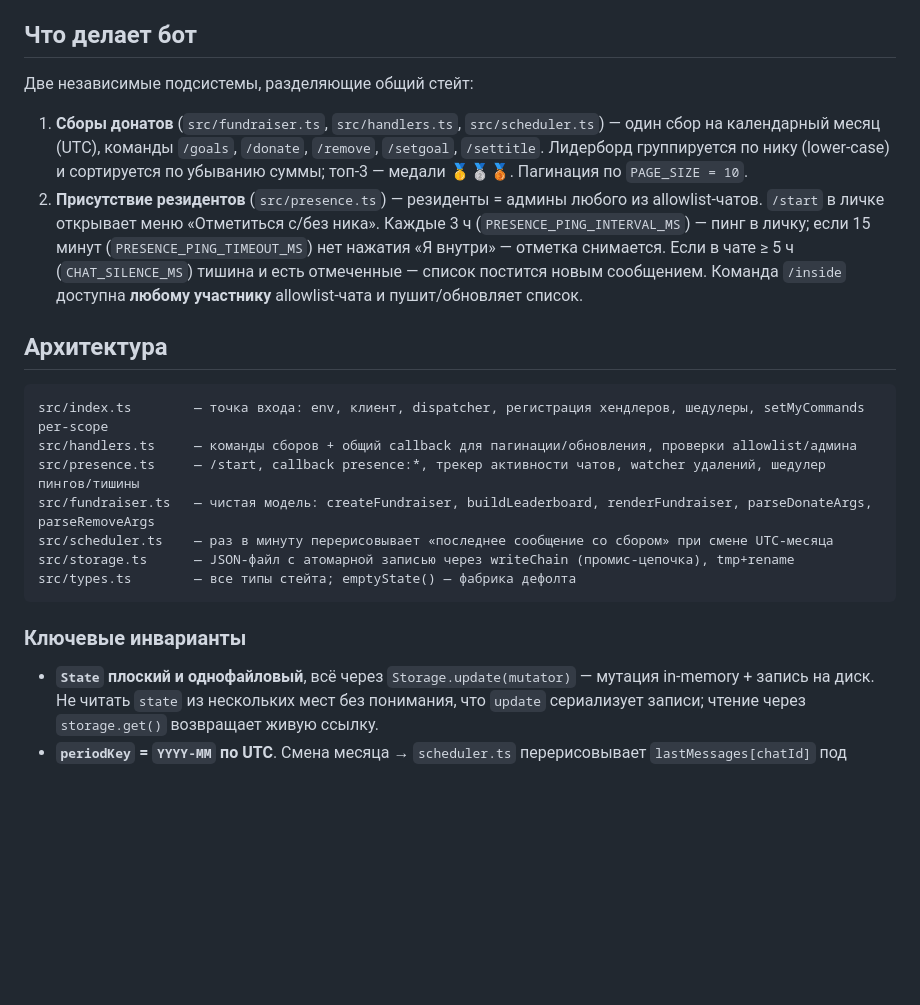
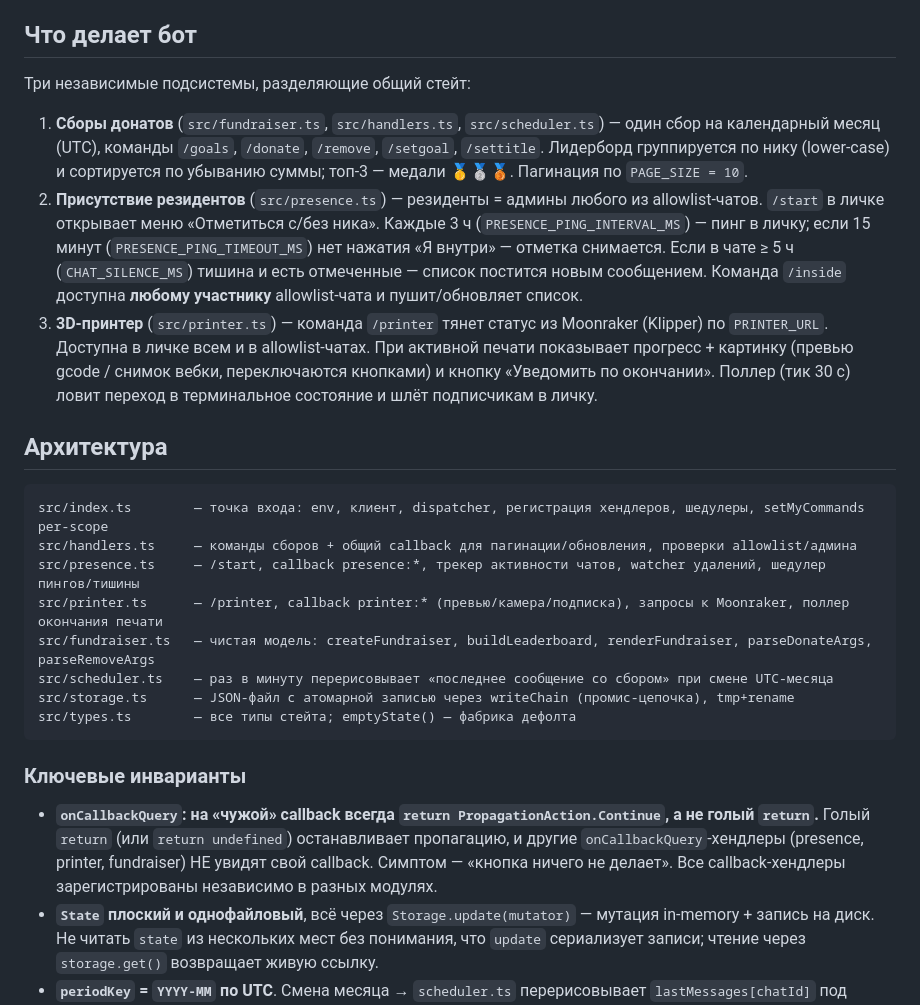
Before and after one commit to endpoint-msk/robot, a Markdown page: CLAUDE.md, the part around one of its changes. GitHub-like rendering; blank space fills up the shorter version.

```diff
--- a/CLAUDE.md
+++ b/CLAUDE.md
@@ -8,10 +8,11 @@
 
 ## Что делает бот
 
-Две независимые подсистемы, разделяющие общий стейт:
+Три независимые подсистемы, разделяющие общий стейт:
 
 1. **Сборы донатов** (`src/fundraiser.ts`, `src/handlers.ts`, `src/scheduler.ts`) — один сбор на календарный месяц (UTC), команды `/goals`, `/donate`, `/remove`, `/setgoal`, `/settitle`. Лидерборд группируется по нику (lower-case) и сортируется по убыванию суммы; топ-3 — медали 🥇🥈🥉. Пагинация по `PAGE_SIZE = 10`.
 2. **Присутствие резидентов** (`src/presence.ts`) — резиденты = админы любого из allowlist-чатов. `/start` в личке открывает меню «Отметиться с/без ника». Каждые 3 ч (`PRESENCE_PING_INTERVAL_MS`) — пинг в личку; если 15 минут (`PRESENCE_PING_TIMEOUT_MS`) нет нажатия «Я внутри» — отметка снимается. Если в чате ≥ 5 ч (`CHAT_SILENCE_MS`) тишина и есть отмеченные — список постится новым сообщением. Команда `/inside` доступна **любому участнику** allowlist-чата и пушит/обновляет список.
+3. **3D-принтер** (`src/printer.ts`) — команда `/printer` тянет статус из Moonraker (Klipper) по `PRINTER_URL`. Доступна в личке всем и в allowlist-чатах. При активной печати показывает прогресс + картинку (превью gcode / снимок вебки, переключаются кнопками) и кнопку «Уведомить по окончании». Поллер (тик 30 с) ловит переход в терминальное состояние и шлёт подписчикам в личку.
 
 ## Архитектура
 
@@ -19,6 +20,7 @@
 src/index.ts        — точка входа: env, клиент, dispatcher, регистрация хендлеров, шедулеры, setMyCommands per-scope
 src/handlers.ts     — команды сборов + общий callback для пагинации/обновления, проверки allowlist/админа
 src/presence.ts     — /start, callback presence:*, трекер активности чатов, watcher удалений, шедулер пингов/тишины
+src/printer.ts      — /printer, callback printer:* (превью/камера/подписка), запросы к Moonraker, поллер окончания печати
 src/fundraiser.ts   — чистая модель: createFundraiser, buildLeaderboard, renderFundraiser, parseDonateArgs, parseRemoveArgs
 src/scheduler.ts    — раз в минуту перерисовывает «последнее сообщение со сбором» при смене UTC-месяца
 src/storage.ts      — JSON-файл с атомарной записью через writeChain (промис-цепочка), tmp+rename
@@ -27,6 +29,7 @@ src/types.ts        — все типы стейта; emptyState() — фабр
 
 ### Ключевые инварианты
 
+- **`onCallbackQuery`: на «чужой» callback всегда `return PropagationAction.Continue`, а не голый `return`.** Голый `return` (или `return undefined`) останавливает пропагацию, и другие `onCallbackQuery`-хендлеры (presence, printer, fundraiser) НЕ увидят свой callback. Симптом — «кнопка ничего не делает». Все callback-хендлеры зарегистрированы независимо в разных модулях.
 - **`State` плоский и однофайловый**, всё через `Storage.update(mutator)` — мутация in-memory + запись на диск. Не читать `state` из нескольких мест без понимания, что `update` сериализует записи; чтение через `storage.get()` возвращает живую ссылку.
 - **`periodKey` = `YYYY-MM` по UTC**. Сменa месяца → `scheduler.ts` перерисовывает `lastMessages[chatId]` под новый сбор. Никогда не сравнивать ключи через локальное время.
 - **Allowlist `ALLOWED_CHATS`** — единственный гейт «бот тут вообще работает». В чужих чатах бот **молчит** (никаких ответов даже на ошибки) — это сознательный design: см. `requireUserInAllowedChat`/`requireChatAdminInAllowedChat`.
```
Also changed, not shown: other parts of CLAUDE.md (+13 -2 lines).
